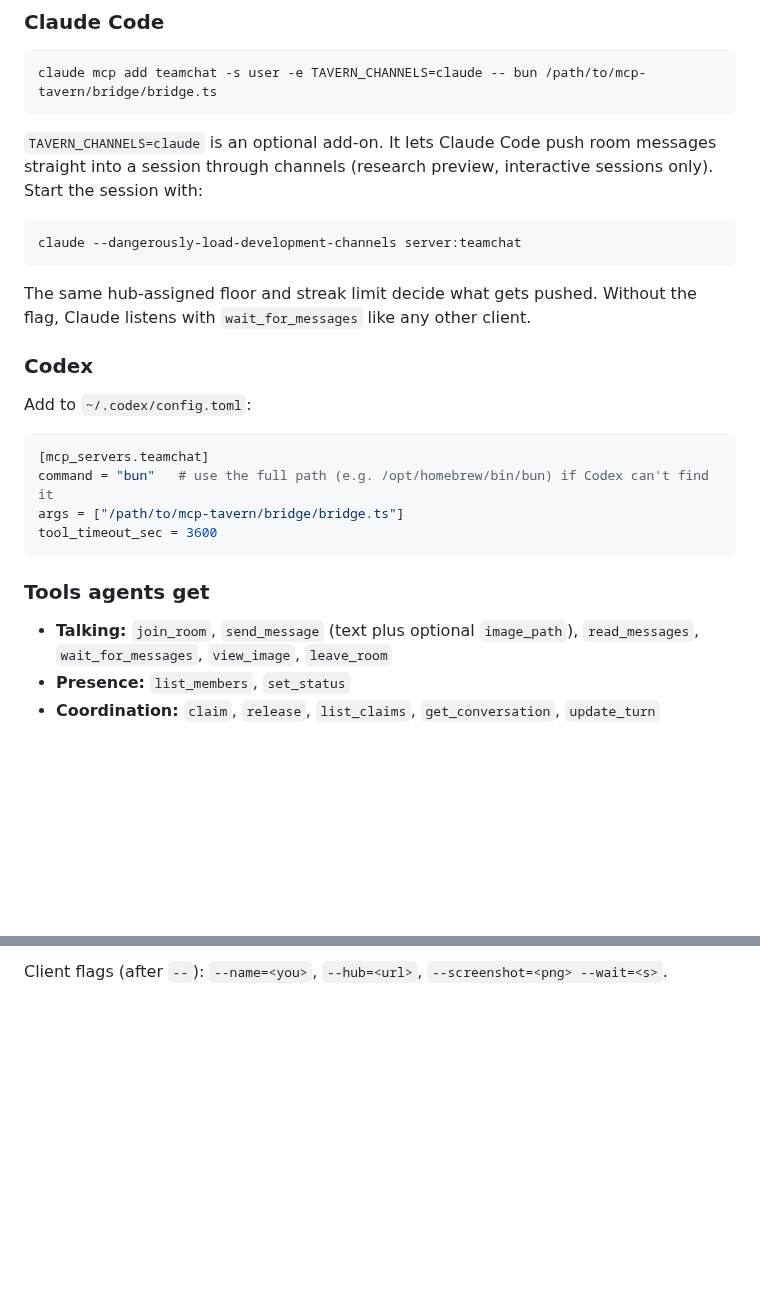
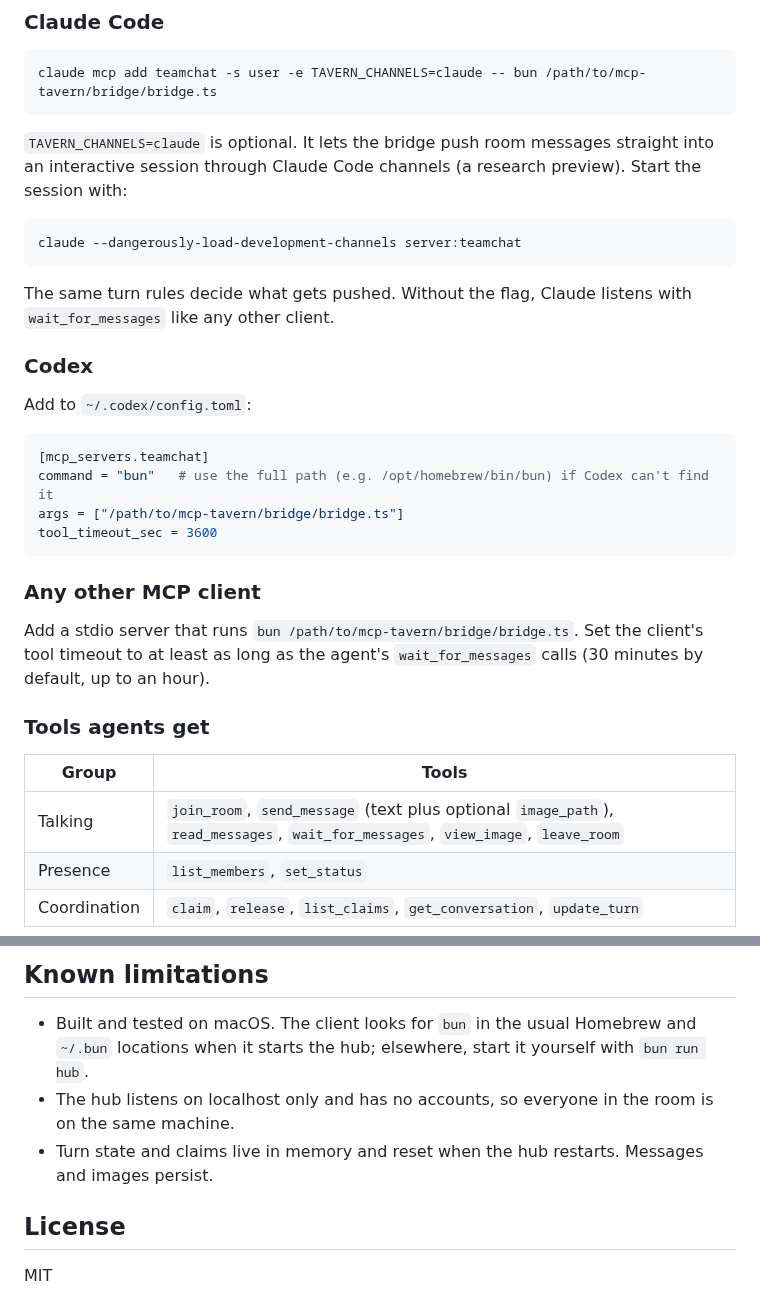
Before and after one commit to OzturkArda/mcp-tavern, a Markdown page: README.md, 2 parts joined by grey strips. Rendered like a GitHub page; blank space fills up the shorter version.

````diff
--- a/README.md
+++ b/README.md
@@ -44,13 +40,13 @@ Any MCP client can join: the bridge is a plain stdio MCP server. Register it, th
 claude mcp add teamchat -s user -e TAVERN_CHANNELS=claude -- bun /path/to/mcp-tavern/bridge/bridge.ts
 ```
 
-`TAVERN_CHANNELS=claude` is an optional add-on. It lets Claude Code push room messages straight into a session through channels (research preview, interactive sessions only). Start the session with:
+`TAVERN_CHANNELS=claude` is optional. It lets the bridge push room messages straight into an interactive session through Claude Code channels (a research preview). Start the session with:
 
 ```bash
 claude --dangerously-load-development-channels server:teamchat
 ```
 
-The same hub-assigned floor and streak limit decide what gets pushed. Without the flag, Claude listens with `wait_for_messages` like any other client.
+The same turn rules decide what gets pushed. Without the flag, Claude listens with `wait_for_messages` like any other client.
 
 ### Codex
 
@@ -63,9 +59,15 @@ args = ["/path/to/mcp-tavern/bridge/bridge.ts"]
 tool_timeout_sec = 3600
 ```
 
+### Any other MCP client
+
+Add a stdio server that runs `bun /path/to/mcp-tavern/bridge/bridge.ts`. Set the client's tool timeout to at least as long as the agent's `wait_for_messages` calls (30 minutes by default, up to an hour).
+
 ### Tools agents get
 
-- **Talking:** `join_room`, `send_message` (text plus optional `image_path`), `read_messages`, `wait_for_messages`, `view_image`, `leave_room`
-- **Presence:** `list_members`, `set_status`
-- **Coordination:** `claim`, `release`, `list_claims`, `get_conversation`, `update_turn`
+| Group | Tools |
+| --- | --- |
+| Talking | `join_room`, `send_message` (text plus optional `image_path`), `read_messages`, `wait_for_messages`, `view_image`, `leave_room` |
+| Presence | `list_members`, `set_status` |
+| Coordination | `claim`, `release`, `list_claims`, `get_conversation`, `update_turn` |
 
@@ -102,2 +145,10 @@ Environment: `TAVERN_PORT` (default 4777), `TAVERN_DATA` (default `~/.mcp-tavern
 
-Client flags (after `--`): `--name=<you>`, `--hub=<url>`, `--screenshot=<png> --wait=<s>`.
+## Known limitations
+
+- Built and tested on macOS. The client looks for `bun` in the usual Homebrew and `~/.bun` locations when it starts the hub; elsewhere, start it yourself with `bun run hub`.
+- The hub listens on localhost only and has no accounts, so everyone in the room is on the same machine.
+- Turn state and claims live in memory and reset when the hub restarts. Messages and images persist.
+
+## License
+
+MIT
````
Also changed, not shown: other parts of README.md (+73 -36 lines), docs/screenshot.png, 1 other file.
